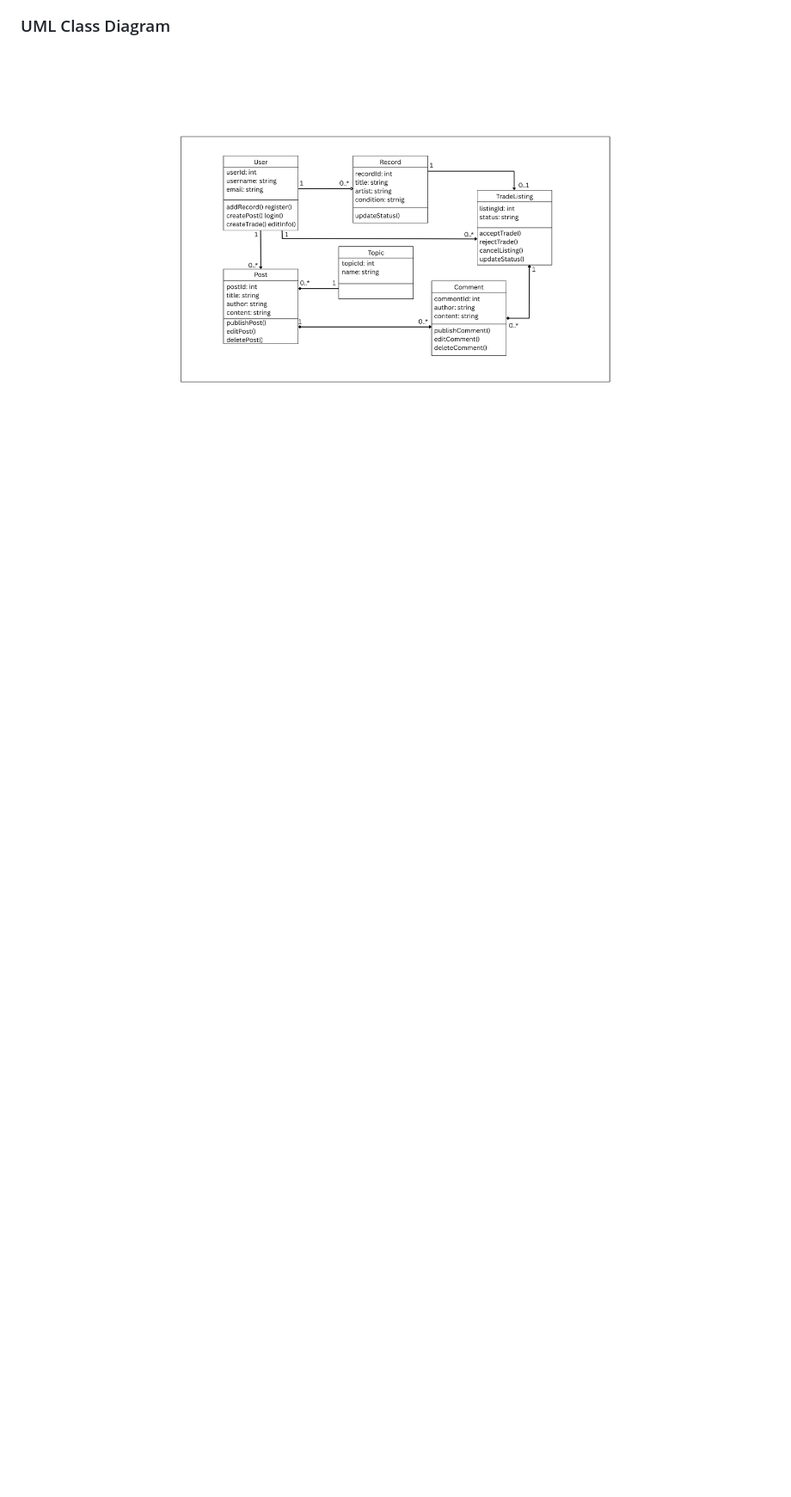
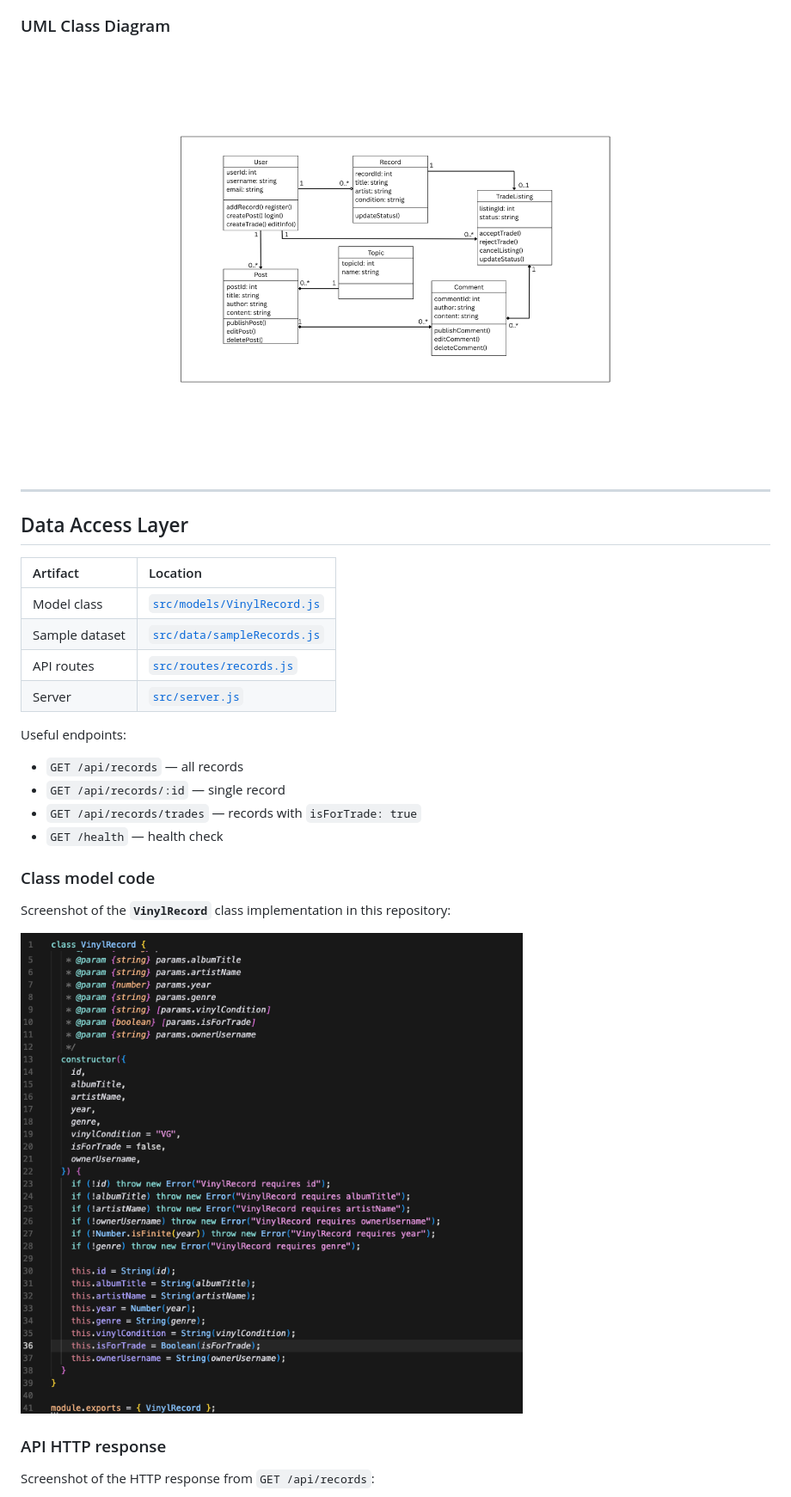
Before and after one commit to DevGumbs/vinyl_world, a Markdown page: README.md, the part around one of its changes. Shown at 86% size. Rendered like a GitHub page; pictures changed too: images/data/vinylModel.png (added); blank space fills up the shorter version.

Commit message:
feature: data layer - create vinyl record model and express api. update readme with screenshot examples

```diff
--- a/README.md
+++ b/README.md
@@ -70,3 +73,33 @@ Vinyl World follows a simple full-stack architecture:
 ### UML Class Diagram
 
 ![UML Class Diagram](images/diagrams/umlClassDiagram_vinylWorld.png)
+
+---
+
+## Data Access Layer
+
+
+| Artifact | Location |
+| :--- | :--- |
+| Model class | [`src/models/VinylRecord.js`](src/models/VinylRecord.js) |
+| Sample dataset | [`src/data/sampleRecords.js`](src/data/sampleRecords.js) |
+| API routes | [`src/routes/records.js`](src/routes/records.js) |
+| Server | [`src/server.js`](src/server.js) |
+
+Useful endpoints:
+
+- `GET /api/records` — all records
+- `GET /api/records/:id` — single record
+- `GET /api/records/trades` — records with `isForTrade: true`
+- `GET /health` — health check
+
+### Class model code
+
+Screenshot of the **`VinylRecord`** class implementation in this repository:
+
+![Class model code — VinylRecord](images/data/vinylModel.png)
+
+### API HTTP response
+
+Screenshot of the HTTP response from `GET /api/records`:
+
```
Also changed, not shown: other parts of README.md (+4 -0 lines), images/data/apiResponse.png (added), 2 other files.
